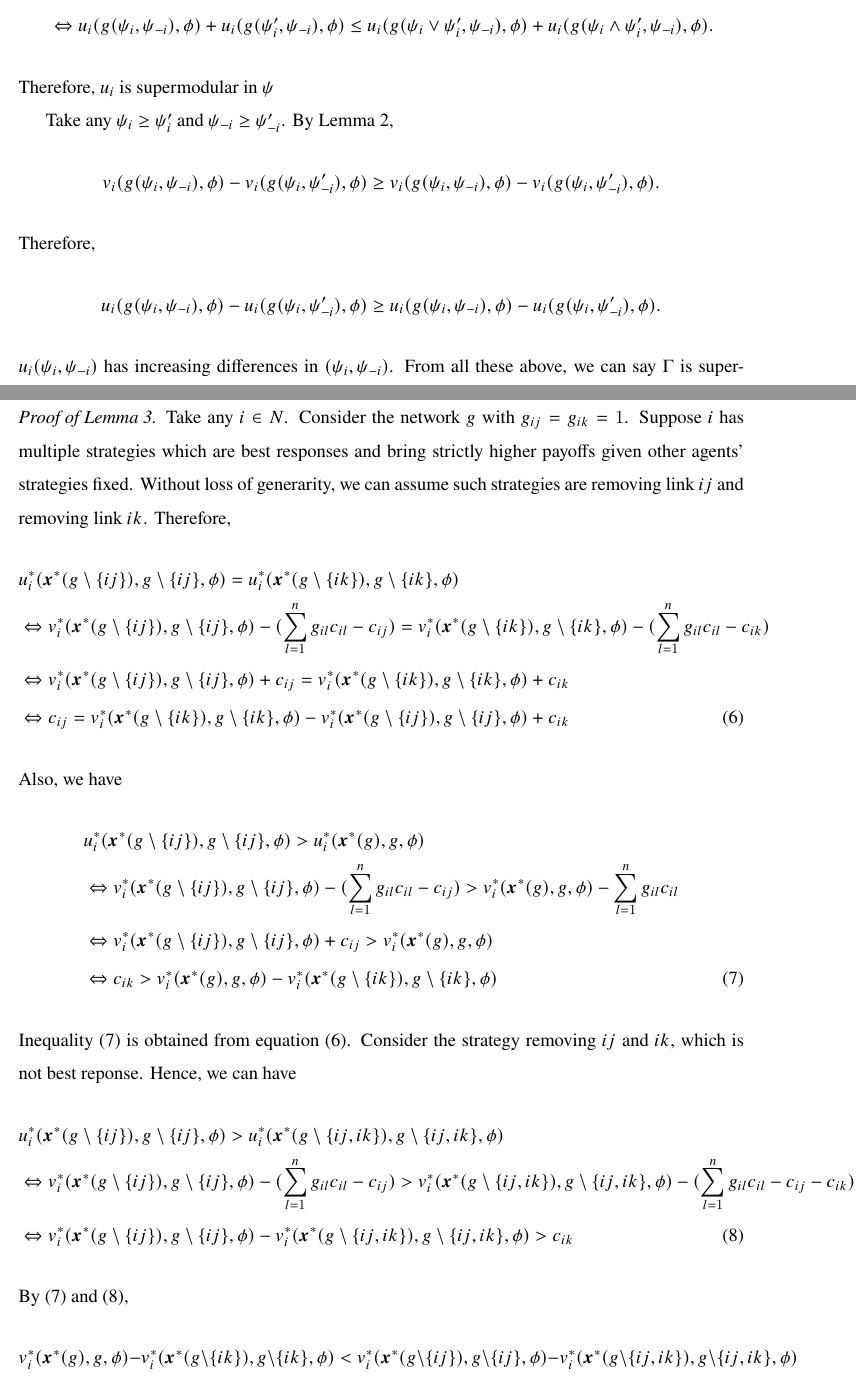
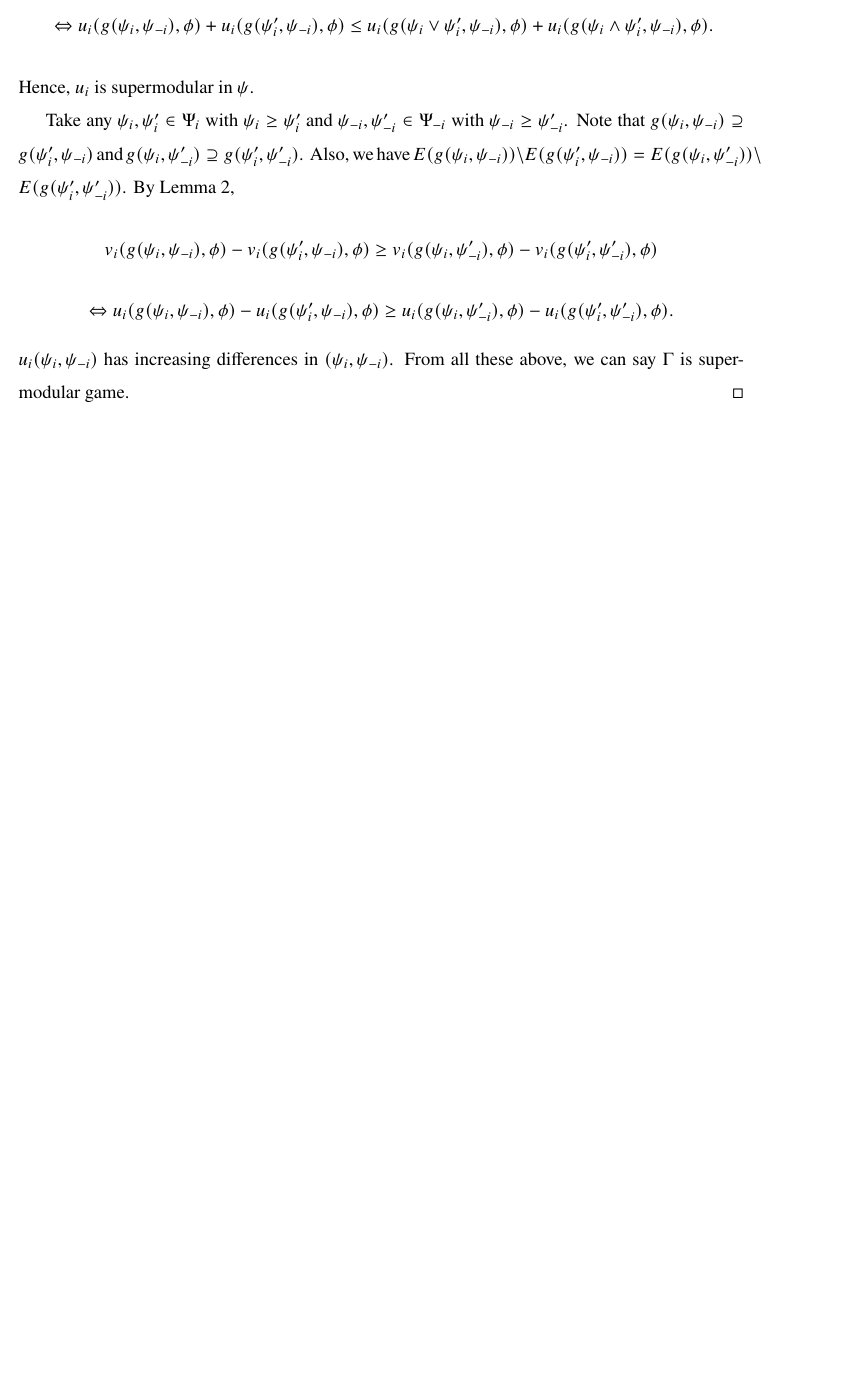
Before and after one commit to Yuya-Furusawa/Self-Study, a LaTeX paper (endo_net/endo_net.tex): two parts of pages 29 and 30 of 36 before the commit and part of page 29 of 35 after it, the two joined at a grey line, cut so that both start at the same text, the shorter picture padded with empty space. Compiled offline with pdfLaTeX.

Commit message:
Remove lemma 3

```diff
--- a/endo_net/endo_net.tex
+++ b/endo_net/endo_net.tex
@@ -1304,46 +1295,13 @@ Analyzing various kinds of network formation opens the way to "network design" f
 	& u_i(g(\psi_i', \psi_{-i}), \phi) - u_i(g(\psi_i \wedge \psi_i', \psi_{-i}), \phi) \le u_i(g(\psi_i \vee \psi_i', \psi_{-i}), \phi) - u_i(g(\psi_i, \psi_{-i}), \phi) \\
 		& \Leftrightarrow u_i(g(\psi_i, \psi_{-i}), \phi) + u_i(g(\psi_i', \psi_{-i}), \phi) \le u_i(g(\psi_i \vee \psi_i', \psi_{-i}), \phi) + u_i(g(\psi_i \wedge \psi_i', \psi_{-i}), \phi) .
 	\end{align*}
-	Therefore, $u_i$ is supermodular in $\psi$
-
-	Take any $\psi_i \ge \psi_i'$ and $\psi_{-i} \ge \psi_{-i}'$.
+	Hence, $u_i$ is supermodular in $\psi$.
+
+	Take any $\psi_i, \psi_i' \in \Psi_i$ with $\psi_i \ge \psi_i'$ and $\psi_{-i}, \psi_{-i}' \in \Psi_{-i}$ with $\psi_{-i} \ge \psi_{-i}'$.
+	Note that $g(\psi_i, \psi_{-i}) \supseteq g(\psi_i', \psi_{-i})$ and $g(\psi_i, \psi_{-i}') \supseteq g(\psi_i', \psi_{-i}')$.
+	Also, we have $E(g(\psi_i, \psi_{-i})) \setminus E(g(\psi_i', \psi_{-i})) = E(g(\psi_i, \psi_{-i}')) \setminus E(g(\psi_i', \psi_{-i}'))$.
 	By Lemma 2,
-	\[ v_i(g(\psi_i, \psi_{-i}), \phi) - v_i(g(\psi_i, \psi_{-i}'),\phi) \ge v_i(g(\psi_i, \psi_{-i}), \phi) - v_i(g(\psi_i, \psi_{-i}'),\phi). \]
-	Therefore,
-	\[ u_i(g(\psi_i, \psi_{-i}), \phi) - u_i(g(\psi_i, \psi_{-i}'),\phi) \ge u_i(g(\psi_i, \psi_{-i}), \phi) - u_i(g(\psi_i, \psi_{-i}'),\phi). \]
+	\[ v_i(g(\psi_i, \psi_{-i}), \phi) - v_i(g(\psi_i', \psi_{-i}),\phi) \ge v_i(g(\psi_i, \psi_{-i}'), \phi) - v_i(g(\psi_i', \psi_{-i}'),\phi) \]
+	\[ \Leftrightarrow u_i(g(\psi_i, \psi_{-i}), \phi) - u_i(g(\psi_i', \psi_{-i}),\phi) \ge u_i(g(\psi_i, \psi_{-i}'), \phi) - u_i(g(\psi_i', \psi_{-i}'),\phi). \]
 	$u_i(\psi_i, \psi_{-i})$ has increasing differences in $(\psi_i, \psi_{-i})$.
 	From all these above, we can say $\Gamma$ is supermodular game.
-\end{proof}
-
-\begin{proof}[Proof of Lemma 3.]
-	Take any $i \in N$.
-	Consider the network $g$ with $g_{ij} = g_{ik} = 1$.
-	Suppose $i$ has multiple strategies which are best responses and bring strictly higher payoffs given other agents' strategies fixed.
-	Without loss of generarity, we can assume such strategies are removing link $ij$ and removing link $ik$.
-	Therefore,
-	\begin{align}
-		\label{lemma3-1}
-		& u_i^*(\bm{x}^*(g \setminus \{ij\}), g \setminus \{ij\}, \phi) = u_i^*(\bm{x}^*(g \setminus \{ik\}), g \setminus \{ik\}, \phi) \notag \\
-			& \Leftrightarrow v_i^*(\bm{x}^*(g \setminus \{ij\}), g \setminus \{ij\}, \phi) - (\sum_{l=1}^n g_{il} c_{il} - c_{ij}) = v_i^*(\bm{x}^*(g \setminus \{ik\}), g \setminus \{ik\}, \phi) - (\sum_{l=1}^n g_{il} c_{il} - c_{ik}) \notag \\
-			& \Leftrightarrow v_i^*(\bm{x}^*(g \setminus \{ij\}), g \setminus \{ij\}, \phi) + c_{ij} = v_i^*(\bm{x}^*(g \setminus \{ik\}), g \setminus \{ik\}, \phi) + c_{ik} \notag \\
-			& \Leftrightarrow c_{ij} = v_i^*(\bm{x}^*(g \setminus \{ik\}), g \setminus \{ik\}, \phi) - v_i^*(\bm{x}^*(g \setminus \{ij\}), g \setminus \{ij\}, \phi) + c_{ik}
-	\end{align}
-	Also, we have
-	\begin{align}
-		\label{lemma3-2}
-		& u_i^*(\bm{x}^*(g \setminus \{ij\}), g \setminus \{ij\}, \phi) > u_i^*(\bm{x}^*(g), g, \phi) \notag \\
-			& \Leftrightarrow v_i^*(\bm{x}^*(g \setminus \{ij\}), g \setminus \{ij\}, \phi) - (\sum_{l=1}^n g_{il} c_{il} - c_{ij}) > v_i^*(\bm{x}^*(g), g, \phi) - \sum_{l=1}^n g_{il} c_{il} \notag \\
-			& \Leftrightarrow v_i^*(\bm{x}^*(g \setminus \{ij\}), g \setminus \{ij\}, \phi) + c_{ij} > v_i^*(\bm{x}^*(g), g, \phi) \notag \\
-			& \Leftrightarrow c_{ik} > v_i^*(\bm{x}^*(g), g, \phi) - v_i^*(\bm{x}^*(g \setminus \{ik\}), g \setminus \{ik\}, \phi)
-	\end{align}
-	Inequality (\ref{lemma3-2}) is obtained from equation (\ref{lemma3-1}).
-	Consider the strategy removing $ij$ and $ik$, which is not best reponse.
-	Hence, we can have
-	\begin{align}
-		\label{lemma3-3}
-		& u_i^*(\bm{x}^*(g \setminus \{ij\}), g \setminus \{ij\}, \phi) > u_i^*(\bm{x}^*(g \setminus \{ij,ik\}), g \setminus \{ij,ik\}, \phi) \notag \\
-			& \Leftrightarrow v_i^*(\bm{x}^*(g \setminus \{ij\}), g \setminus \{ij\}, \phi) - (\sum_{l=1}^n g_{il} c_{il} - c_{ij}) > v_i^*(\bm{x}^*(g \setminus \{ij,ik\}), g \setminus \{ij,ik\}, \phi) - (\sum_{l=1}^n g_{il} c_{il} - c_{ij} - c_{ik}) \notag \\
-			& \Leftrightarrow v_i^*(\bm{x}^*(g \setminus \{ij\}), g \setminus \{ij\}, \phi) - v_i^*(\bm{x}^*(g \setminus \{ij,ik\}), g \setminus \{ij,ik\}, \phi) > c_{ik}
-	\end{align}
-	By (\ref{lemma3-2}) and (\ref{lemma3-3}),
-	\[ v_i^*(\bm{x}^*(g), g, \phi) - v_i^*(\bm{x}^*(g \setminus \{ik\}), g \setminus \{ik\}, \phi) < v_i^*(\bm{x}^*(g \setminus \{ij\}), g \setminus \{ij\}, \phi) - v_i^*(\bm{x}^*(g \setminus \{ij,ik\}), g \setminus \{ij,ik\}, \phi) \]
```
Also changed, not shown: endo_net/endo_net.tex (28 more changed lines).
